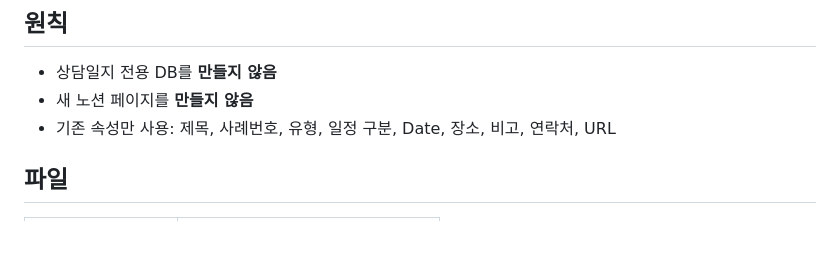
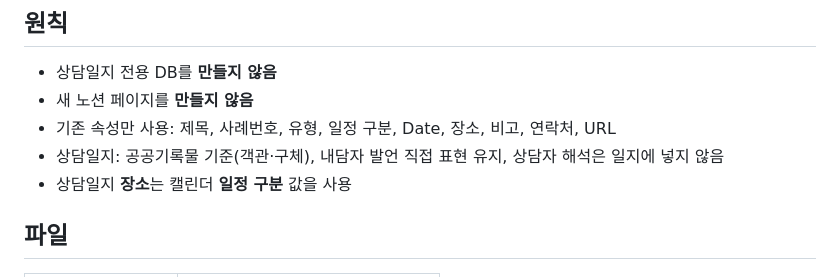
Before and after one commit to misyongg/123-vibe, a Markdown page: sailing/README.md, the part around the change. Drawn GitHub-style; blank space fills up the shorter version.

Commit message:
docs(sailing): 상담일지 요령·장소=일정 구분 안내
Co-authored-by: misyongg <misyongg@users.noreply.github.com>

```diff
--- a/sailing/README.md
+++ b/sailing/README.md
@@ -14,6 +14,8 @@ OpenAI가 **상담일지·상담자 메모**를 작성하고,
 - 상담일지 전용 DB를 **만들지 않음**
 - 새 노션 페이지를 **만들지 않음**
 - 기존 속성만 사용: 제목, 사례번호, 유형, 일정 구분, Date, 장소, 비고, 연락처, URL
+- 상담일지: 공공기록물 기준(객관·구체), 내담자 발언 직접 표현 유지, 상담자 해석은 일지에 넣지 않음
+- 상담일지 **장소**는 캘린더 **일정 구분** 값을 사용
 
 ## 파일
 
```
